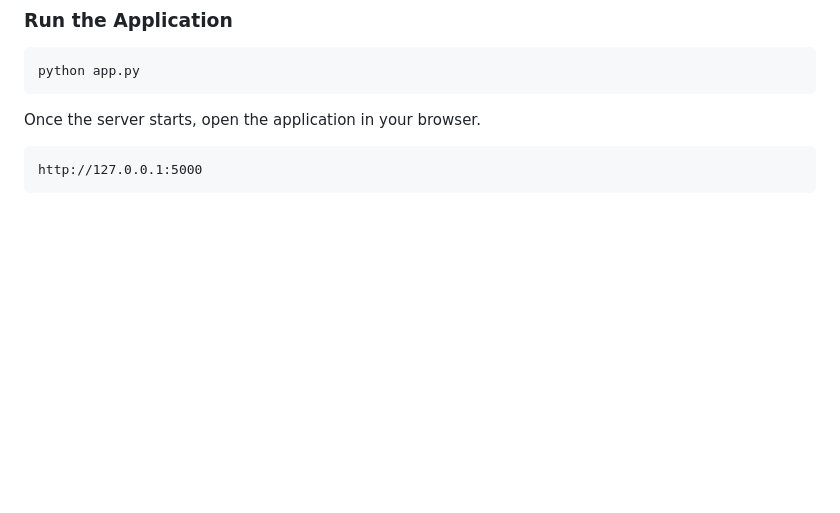
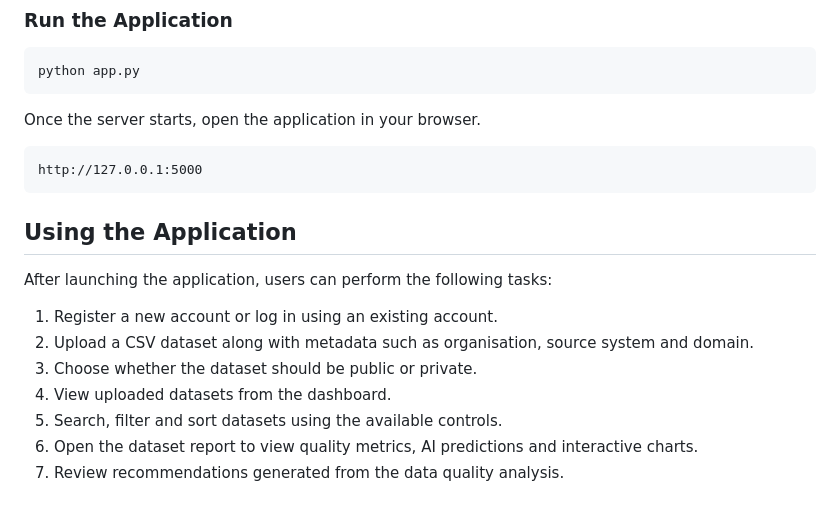
Before and after one commit to Sahil-A-Mokashi/ai-assisted-data-quality-monitoring, a Markdown page: README.md, the part around the change. GitHub-like rendering; blank space fills up the shorter version.

Commit message:
how to use

````diff
--- a/README.md
+++ b/README.md
@@ -179,3 +179,15 @@ Once the server starts, open the application in your browser.
 ```
 http://127.0.0.1:5000
 ```
+
+## Using the Application
+
+After launching the application, users can perform the following tasks:
+
+1. Register a new account or log in using an existing account.
+2. Upload a CSV dataset along with metadata such as organisation, source system and domain.
+3. Choose whether the dataset should be public or private.
+4. View uploaded datasets from the dashboard.
+5. Search, filter and sort datasets using the available controls.
+6. Open the dataset report to view quality metrics, AI predictions and interactive charts.
+7. Review recommendations generated from the data quality analysis.
````
